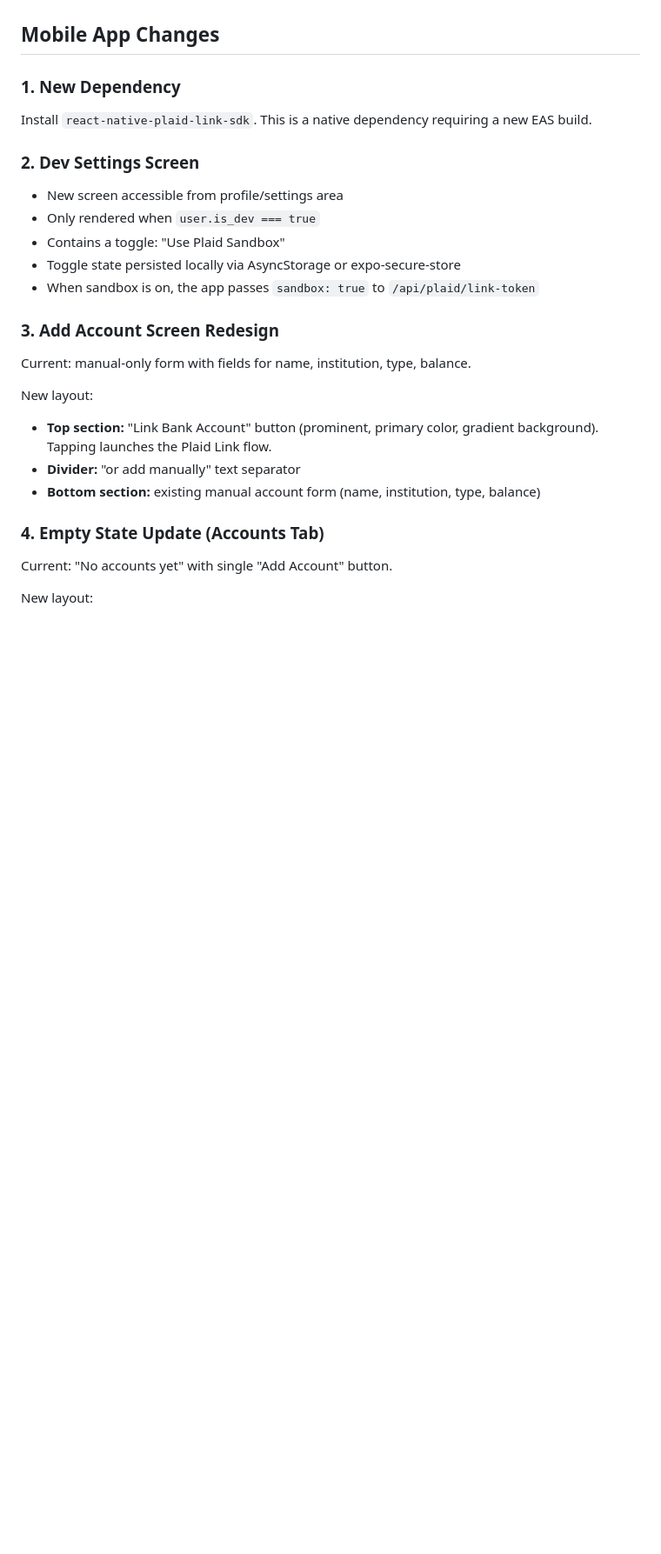
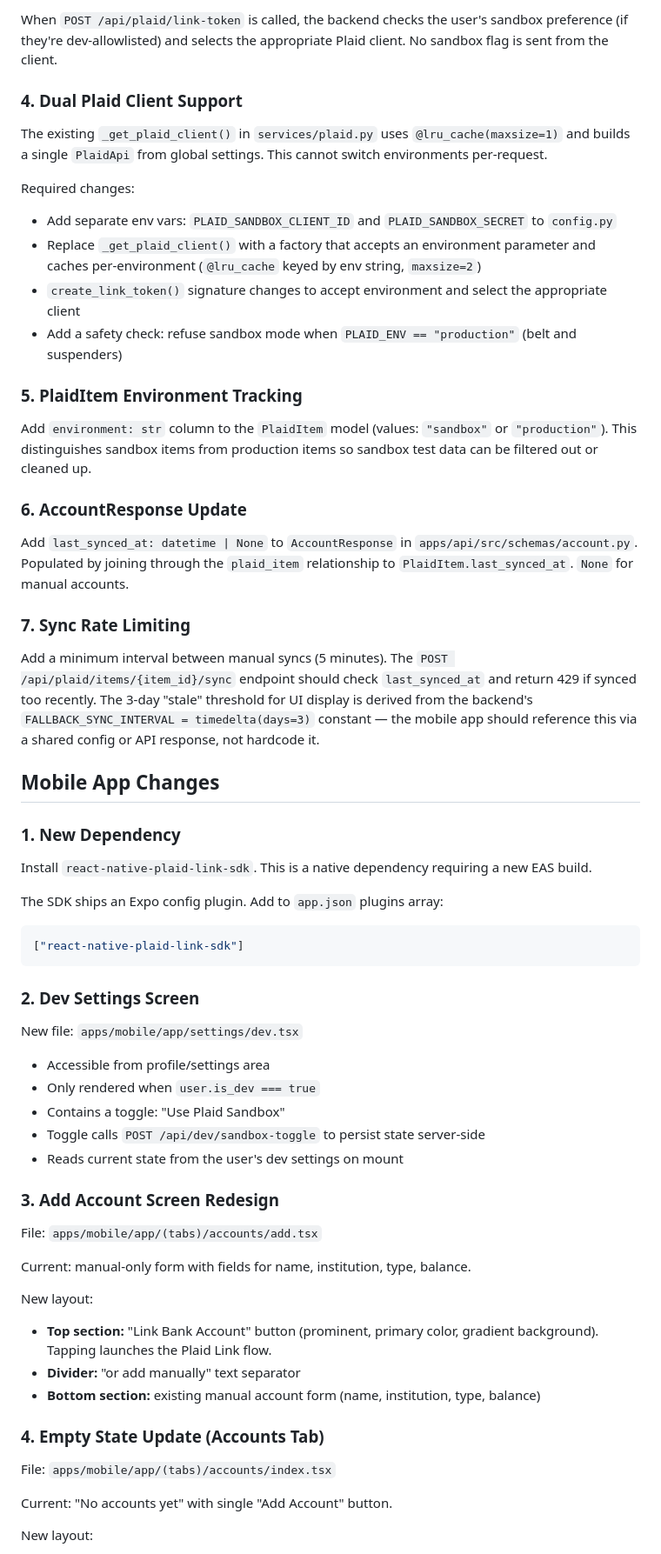
Before and after one commit to anik-apps/fyNaNs, a Markdown page: docs/2026-03-23-plaid-sandbox-mobile-design.md, the part around one of its changes. Shown at 87% size. GitHub-like rendering; blank space fills up the shorter version.

````diff
--- a/docs/2026-03-23-plaid-sandbox-mobile-design.md
+++ b/docs/2026-03-23-plaid-sandbox-mobile-design.md
@@ -62,3 +83,26 @@ This requires the backend to hold both sandbox and production Plaid credentials
+When `POST /api/plaid/link-token` is called, the backend checks the user's sandbox preference (if they're dev-allowlisted) and selects the appropriate Plaid client. No sandbox flag is sent from the client.
+
+### 4. Dual Plaid Client Support
+
+The existing `_get_plaid_client()` in `services/plaid.py` uses `@lru_cache(maxsize=1)` and builds a single `PlaidApi` from global settings. This cannot switch environments per-request.
+
+Required changes:
+- Add separate env vars: `PLAID_SANDBOX_CLIENT_ID` and `PLAID_SANDBOX_SECRET` to `config.py`
+- Replace `_get_plaid_client()` with a factory that accepts an environment parameter and caches per-environment (`@lru_cache` keyed by env string, `maxsize=2`)
+- `create_link_token()` signature changes to accept environment and select the appropriate client
+- Add a safety check: refuse sandbox mode when `PLAID_ENV == "production"` (belt and suspenders)
+
+### 5. PlaidItem Environment Tracking
+
+Add `environment: str` column to the `PlaidItem` model (values: `"sandbox"` or `"production"`). This distinguishes sandbox items from production items so sandbox test data can be filtered out or cleaned up.
+
+### 6. AccountResponse Update
+
+Add `last_synced_at: datetime | None` to `AccountResponse` in `apps/api/src/schemas/account.py`. Populated by joining through the `plaid_item` relationship to `PlaidItem.last_synced_at`. `None` for manual accounts.
+
+### 7. Sync Rate Limiting
+
+Add a minimum interval between manual syncs (5 minutes). The `POST /api/plaid/items/{item_id}/sync` endpoint should check `last_synced_at` and return 429 if synced too recently. The 3-day "stale" threshold for UI display is derived from the backend's `FALLBACK_SYNC_INTERVAL = timedelta(days=3)` constant — the mobile app should reference this via a shared config or API response, not hardcode it.
 
 ## Mobile App Changes
 
@@ -66,15 +110,25 @@ This requires the backend to hold both sandbox and production Plaid credentials
 
 Install `react-native-plaid-link-sdk`. This is a native dependency requiring a new EAS build.
 
+The SDK ships an Expo config plugin. Add to `app.json` plugins array:
+
+```json
+["react-native-plaid-link-sdk"]
+```
+
 ### 2. Dev Settings Screen
 
-- New screen accessible from profile/settings area
+New file: `apps/mobile/app/settings/dev.tsx`
+
+- Accessible from profile/settings area
 - Only rendered when `user.is_dev === true`
 - Contains a toggle: "Use Plaid Sandbox"
-- Toggle state persisted locally via AsyncStorage or expo-secure-store
-- When sandbox is on, the app passes `sandbox: true` to `/api/plaid/link-token`
+- Toggle calls `POST /api/dev/sandbox-toggle` to persist state server-side
+- Reads current state from the user's dev settings on mount
 
 ### 3. Add Account Screen Redesign
+
+File: `apps/mobile/app/(tabs)/accounts/add.tsx`
 
 Current: manual-only form with fields for name, institution, type, balance.
 
@@ -85,6 +139,8 @@ New layout:
 
 ### 4. Empty State Update (Accounts Tab)
 
+File: `apps/mobile/app/(tabs)/accounts/index.tsx`
+
 Current: "No accounts yet" with single "Add Account" button.
 
 New layout:
````
Also changed, not shown: other parts of docs/2026-03-23-plaid-sandbox-mobile-design.md (+56 -37 lines).
